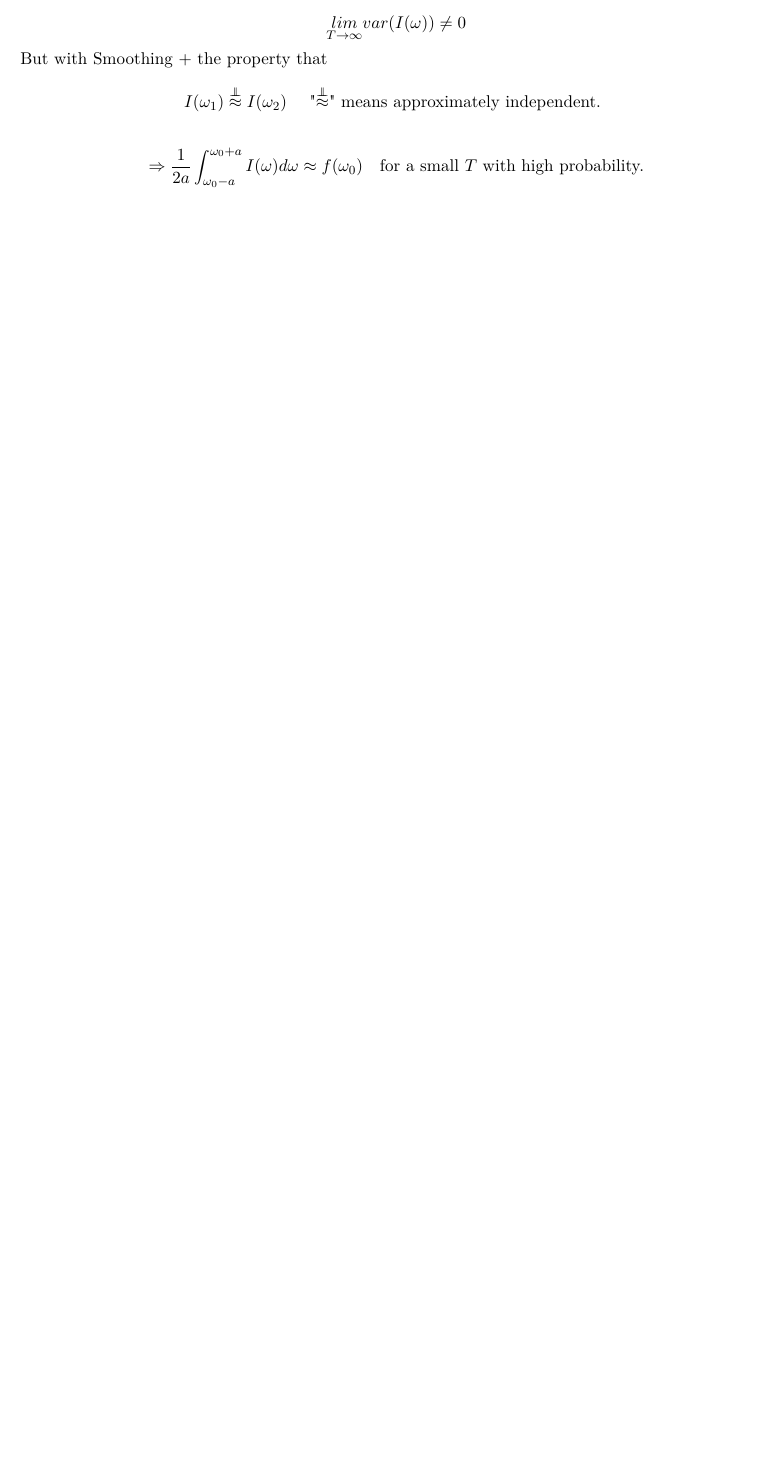
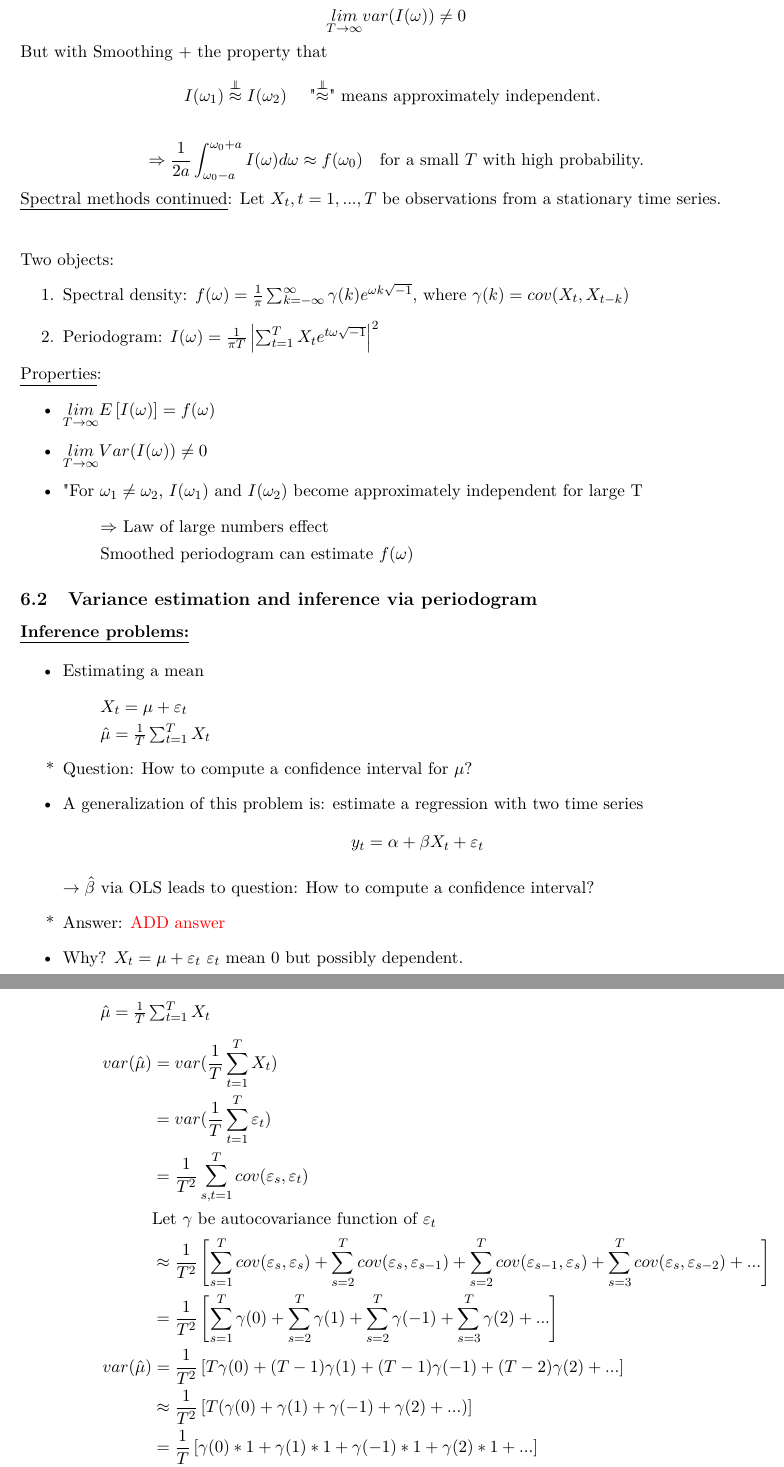
Before and after one commit to M-Sigg/Time-Series-Analysis, a LaTeX document (main.tex, which reads sections/Processes.tex, sections/spectral.tex): part of page 25 of 25 before the commit and two parts of pages 26 and 27 of 28 after it, the two joined at a grey line, cut so that both start at the same text, the shorter picture padded with empty space. Compiled offline with pdfLaTeX.

Commit message:
Lecture Week 9

```diff
--- a/sections/Processes.tex
+++ b/sections/Processes.tex
@@ -231,3 +246,5 @@ ARIMA Model for \(\Delta X_t=X_t-X_{t-1}\)
+    X_t = X_{t-12} + \phi_1(X_{t-1}-X_{t-13}) + Z_t + \Theta_1 Z_{t-12}
+\end{align*}
 
 \subsection{Exercise 3}
 \begin{itemize}
--- a/sections/spectral.tex
+++ b/sections/spectral.tex
@@ -126,3 +126,58 @@ But with Smoothing + the property that
 
 
 \[\Rightarrow \frac{1}{2a} \int_{\omega_0 - a}^{\omega_0 + a} I(\omega)d\omega \approx f(\omega_0) \text{\quad for a small $T$ with high probability.}\]
+
+
+
+\underline{Spectral methods continued}:
+\bigskip
+Let $X_t, t=1,...,T$ be observations from a stationary time series. \\
+
+Two objects:
+\begin{enumerate}
+    \item Spectral density: $f(\omega)=\frac{1}{\pi} \sum_{k=-\infty}^\infty \gamma(k) e^{\omega k \sqrt{-1}}$, where $\gamma(k) = cov(X_t, X_{t-k})$
+    \item Periodogram: $I(\omega) = \frac{1}{\pi T} \left| \sum_{t=1}^T X_t e^{t\omega \sqrt{-1}} \right|^2$
+\end{enumerate}
+
+\underline{Properties}:
+\begin{itemize}
+    \item $\underset{T\rightarrow\infty}{lim} E\left[I(\omega) \right] = f(\omega)$
+    \item $\underset{T\rightarrow\infty}{lim} Var(I(\omega))\neq0$
+    \item "For $\omega_1 \neq \omega_2$, $I(\omega_1)$ and $I(\omega_2)$ become approximately independent for large T
+    \begin{itemize}
+        \item[] $\Rightarrow$ Law of large numbers effect
+        \item[] Smoothed periodogram can estimate $f(\omega)$
+    \end{itemize}
+\end{itemize}
+
+\subsection{Variance estimation and inference via periodogram}
+
+\textbf{\underline{Inference problems:}}
+
+\begin{itemize}
+    \item Estimating a mean
+    \begin{itemize}
+        \item[]$X_t=\mu + \varepsilon_t$
+        \item[] $\hat{\mu}= \frac{1}{T} \sum_{t=1}^T X_t$
+    \end{itemize}
+    \item[*] Question: How to compute a confidence interval for $\mu$?
+    \item A generalization of this problem is: estimate a regression with two time series \[y_t=\alpha+\beta X_t +\varepsilon_t\]
+    \item[] $\rightarrow \hat{\beta}$ via OLS leads to question: How to compute a confidence interval?
+    \item[*] Answer: \textcolor{red}{ADD answer}
+    \item Why? $X_t = \mu + \varepsilon_t$ $\varepsilon_t$ mean $0$ but possibly dependent.
+    \begin{itemize}
+        \item[] $\hat{\mu}= \frac{1}{T} \sum_{t=1}^T X_t$
+        \begin{align*}
+            var(\hat{\mu}) &= var(\frac{1}{T} \sum_{t=1}^T X_t) \\
+            &= var(\frac{1}{T} \sum_{t=1}^T \varepsilon_t) \\
+            &= \frac{1}{T^2} \sum_{s,t=1}^T cov(\varepsilon_s, \varepsilon_t) \\
+            &\text{Let $\gamma$ be autocovariance function of $\varepsilon_t$} \\
+            &\approx \frac{1}{T^2} \left[ \sum_{s=1}^T cov(\varepsilon_s, \varepsilon_s) + \sum_{s=2}^T cov(\varepsilon_{s}, \varepsilon_{s-1}) +  \sum_{s=2}^T cov(\varepsilon_{s-1}, \varepsilon_{s})  + \sum_{s=3}^T cov(\varepsilon_{s}, \varepsilon_{s-2}) + ...\right] \\
+            &=\frac{1}{T^2} \left[\sum_{s=1}^T \gamma(0) +  \sum_{s=2}^T \gamma(1) + \sum_{s=2}^T \gamma(-1) + \sum_{s=3}^T \gamma(2) + ... \right] \\
+            var(\hat{\mu}) &= \frac{1}{T^2} \left[T\gamma(0) + (T-1)\gamma(1) + (T-1)\gamma(-1) + (T-2)\gamma(2) + ... \right]\\
+            &\approx \frac{1}{T^2} \left[T(\gamma(0)+ \gamma(1)+\gamma(-1)+\gamma(2)+...) \right]\\
+            &= \frac{1}{T} \left[\gamma(0)*1 + \gamma(1)*1+\gamma(-1)*1+\gamma(2)*1 +...\right] \\
+            &= \frac{1}{T} \left[\gamma(0)e^{-0*0*\sqrt{-1}} + \gamma(1) e^{-0*1*\sqrt{-1}} + \gamma(-1) e^{-0*-1*\sqrt{-1}} + \gamma(2) e^{-0*2*\sqrt{-1}}+... \right] \\
+            &=\frac{1}{T} \sum_{k=-\infty}^\infty \gamma(k) e^{-0*k*\sqrt{-1}} \\
+            &= \frac{\pi}{T} f(0) \text{\quad (-or- $f(\omega)$ at $\omega=0$)} \\
+        \end{align*}
```
Also changed, not shown: main.tex (+3 -0 lines), sections/Non-linear.tex (added, +22 -0 lines), sections/descriptive.tex (+3 -3 lines), sections/forecasting.tex (+2 -2 lines), README.md, sections/Processes.tex (27 more changed lines), sections/spectral.tex (19 more changed lines).
